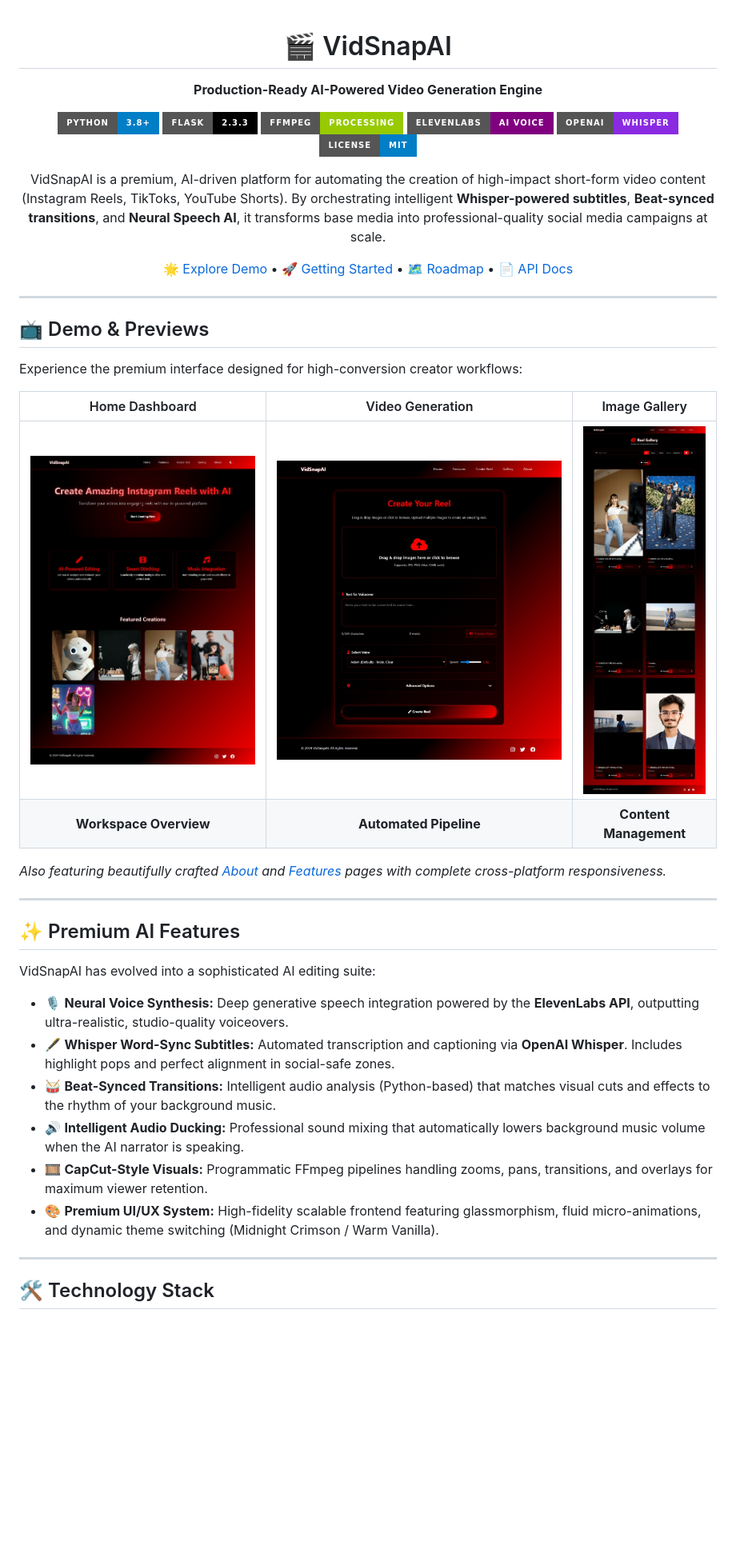
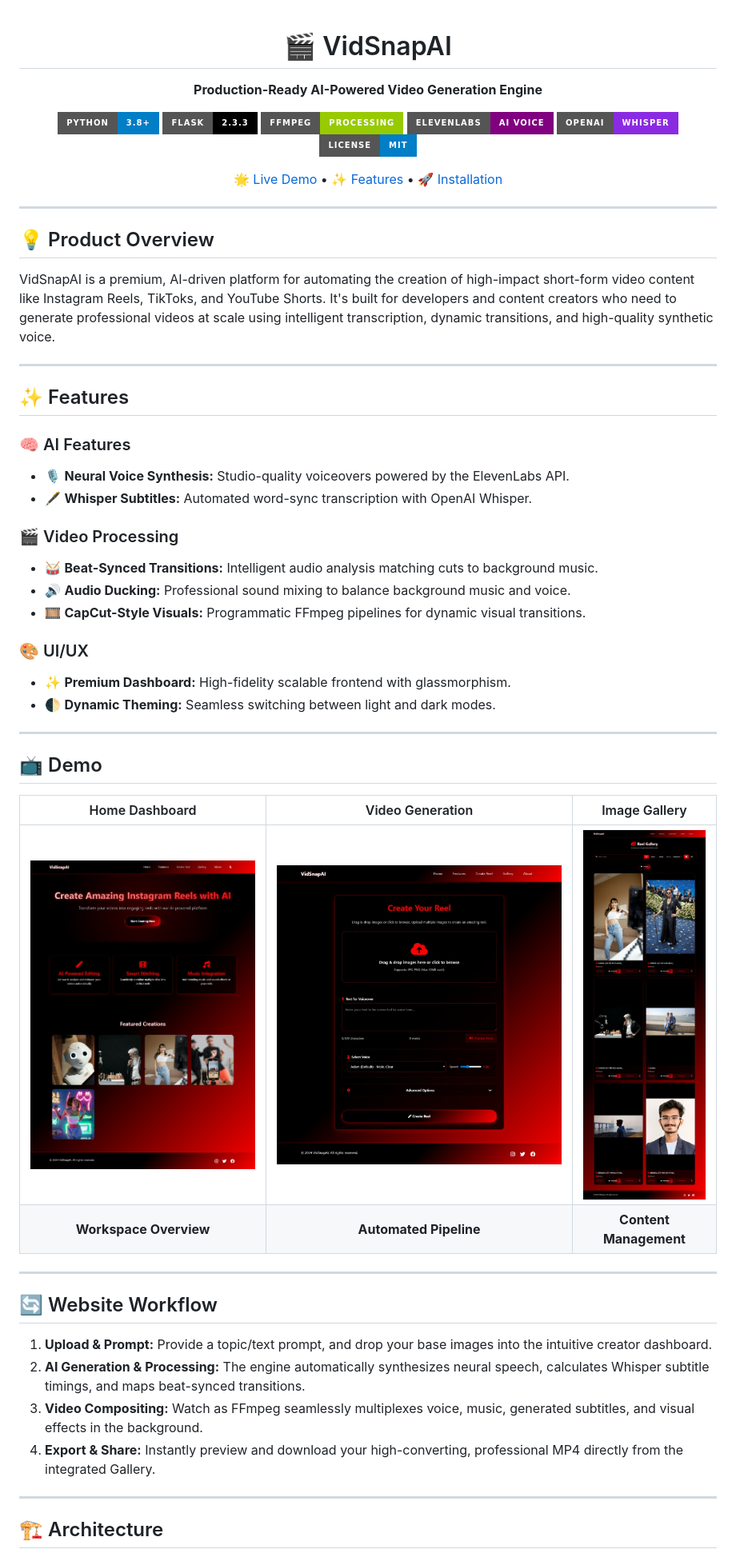
Before and after one commit to Piyu242005/VidSnapAI-Piyu24, a Markdown page: README.md, the part around one of its changes. Shown at 80% size. GitHub-like rendering; badges without logos; blank space fills up the shorter version.

```diff
--- a/README.md
+++ b/README.md
@@ -1,6 +1,7 @@
 <div align="center">
 
 # 🎬 VidSnapAI
+
 **Production-Ready AI-Powered Video Generation Engine**
 
 [![Python](https://img.shields.io/badge/Python-3.8%2B-blue?style=for-the-badge&logo=python&logoColor=white)](https://python.org)
@@ -10,39 +11,52 @@
 [![Whisper](https://img.shields.io/badge/OpenAI-Whisper-blueviolet?style=for-the-badge&logo=openai&logoColor=white)](https://openai.com/research/whisper)
 [![License](https://img.shields.io/badge/License-MIT-blue.svg?style=for-the-badge)](LICENSE.md)
 
-VidSnapAI is a premium, AI-driven platform for automating the creation of high-impact short-form video content (Instagram Reels, TikToks, YouTube Shorts). By orchestrating intelligent **Whisper-powered subtitles**, **Beat-synced transitions**, and **Neural Speech AI**, it transforms base media into professional-quality social media campaigns at scale.
-
-[🌟 Explore Demo](#-ui--design-highlights) • [🚀 Getting Started](#%EF%B8%8F-installation--setup) • [🗺️ Roadmap](ROADMAP.md) • [📄 API Docs](API.md)
+[🌟 Live Demo](#-demo) • [✨ Features](#-features) • [🚀 Installation](#-installation)
 
 </div>
 
 ---
 
-## 📺 Demo & Previews
+## 💡 Product Overview
 
-Experience the premium interface designed for high-conversion creator workflows:
+VidSnapAI is a premium, AI-driven platform for automating the creation of high-impact short-form video content like Instagram Reels, TikToks, and YouTube Shorts. It's built for developers and content creators who need to generate professional videos at scale using intelligent transcription, dynamic transitions, and high-quality synthetic voice.
+
+---
+
+## ✨ Features
+
+### 🧠 AI Features
+*   🎙️ **Neural Voice Synthesis:** Studio-quality voiceovers powered by the ElevenLabs API.
+*   🖋️ **Whisper Subtitles:** Automated word-sync transcription with OpenAI Whisper.
+
+### 🎬 Video Processing
+*   🥁 **Beat-Synced Transitions:** Intelligent audio analysis matching cuts to background music.
+*   🔊 **Audio Ducking:** Professional sound mixing to balance background music and voice.
+*   🎞️ **CapCut-Style Visuals:** Programmatic FFmpeg pipelines for dynamic visual transitions.
+
+### 🎨 UI/UX
+*   ✨ **Premium Dashboard:** High-fidelity scalable frontend with glassmorphism.
+*   🌓 **Dynamic Theming:** Seamless switching between light and dark modes.
+
+---
+
+## 📺 Demo
 
 | Home Dashboard | Video Generation | Image Gallery |
 | :---: | :---: | :---: |
-| ![Homepage](Screenshot%20Website/Homepage.jpeg) | ![Reel Created](Screenshot%20Website/Reel%20created.jpeg) | ![Reel Gallery](Screenshot%20Website/Reel%20Gallery.jpeg) |
+| <img src="Screenshot%20Website/Homepage.jpeg" alt="Homepage" width="100%" /> | <img src="Screenshot%20Website/Reel%20created.jpeg" alt="Reel Created" width="100%" /> | <img src="Screenshot%20Website/Reel%20Gallery.jpeg" alt="Reel Gallery" width="100%" /> |
 | **Workspace Overview** | **Automated Pipeline** | **Content Management** |
-
-*Also featuring beautifully crafted [About](templates/about.html) and [Features](templates/features.html) pages with complete cross-platform responsiveness.*
 
 ---
 
-## ✨ Premium AI Features
+## 🔄 Website Workflow
 
-VidSnapAI has evolved into a sophisticated AI editing suite:
-
-*   🎙️ **Neural Voice Synthesis:** Deep generative speech integration powered by the **ElevenLabs API**, outputting ultra-realistic, studio-quality voiceovers.
-*   🖋️ **Whisper Word-Sync Subtitles:** Automated transcription and captioning via **OpenAI Whisper**. Includes highlight pops and perfect alignment in social-safe zones.
-*   🥁 **Beat-Synced Transitions:** Intelligent audio analysis (Python-based) that matches visual cuts and effects to the rhythm of your background music.
-*   🔊 **Intelligent Audio Ducking:** Professional sound mixing that automatically lowers background music volume when the AI narrator is speaking.
-*   🎞️ **CapCut-Style Visuals:** Programmatic FFmpeg pipelines handling zooms, pans, transitions, and overlays for maximum viewer retention.
-*   🎨 **Premium UI/UX System:** High-fidelity scalable frontend featuring glassmorphism, fluid micro-animations, and dynamic theme switching (Midnight Crimson / Warm Vanilla).
+1. **Upload & Prompt:** Provide a topic/text prompt, and drop your base images into the intuitive creator dashboard.
+2. **AI Generation & Processing:** The engine automatically synthesizes neural speech, calculates Whisper subtitle timings, and maps beat-synced transitions.
+3. **Video Compositing:** Watch as FFmpeg seamlessly multiplexes voice, music, generated subtitles, and visual effects in the background.
+4. **Export & Share:** Instantly preview and download your high-converting, professional MP4 directly from the integrated Gallery.
 
 ---
 
-## 🛠️ Technology Stack
+## 🏗️ Architecture
 
```
Also changed, not shown: other parts of README.md (+40 -70 lines).
